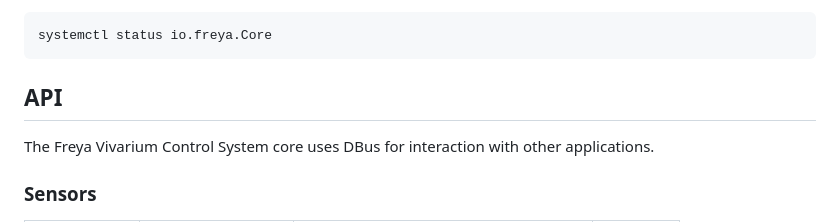
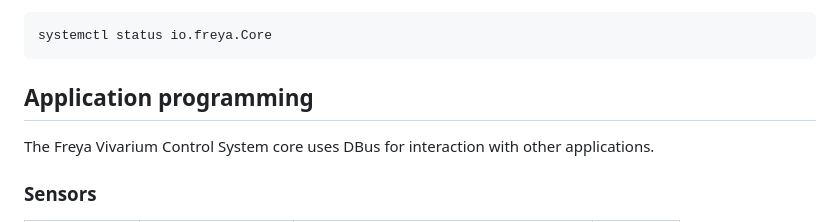
Before and after one commit to Freya-Vivariums/Freya-core, a Markdown page: README.md, the part around the change. Drawn GitHub-style.

Commit message:
ReadMe: cleanup

````diff
--- a/README.md
+++ b/README.md
@@ -27,7 +27,7 @@ The Freya Vivarium Control System Core software is installed as a `systemd` serv
 systemctl status io.freya.Core
 ```
 
-## API
+## Application programming
 The Freya Vivarium Control System core uses DBus for interaction with other applications.
 ### Sensors
 
````
